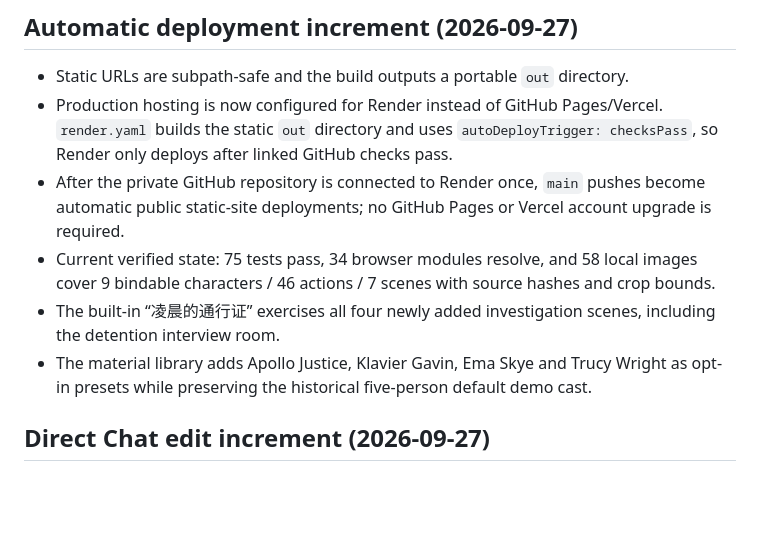
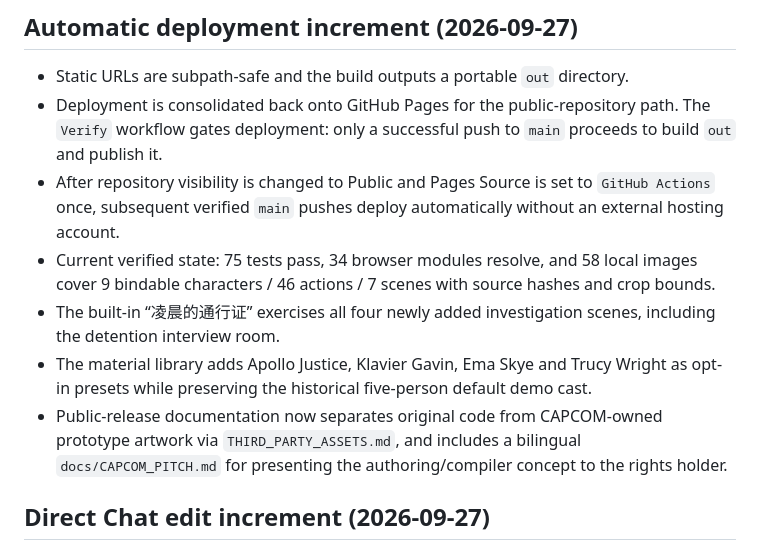
Before and after one commit to 6jingyong/yahari-script, a Markdown page: IMPLEMENTATION_STATUS.md, the part around the change. Rendered like a GitHub page; blank space fills up the shorter version.

Commit message:
Record public repository deployment direction

```diff
--- a/IMPLEMENTATION_STATUS.md
+++ b/IMPLEMENTATION_STATUS.md
@@ -1,11 +1,12 @@
 ## Automatic deployment increment (2026-09-27)
 
 - Static URLs are subpath-safe and the build outputs a portable `out` directory.
-- Production hosting is now configured for Render instead of GitHub Pages/Vercel. `render.yaml` builds the static `out` directory and uses `autoDeployTrigger: checksPass`, so Render only deploys after linked GitHub checks pass.
-- After the private GitHub repository is connected to Render once, `main` pushes become automatic public static-site deployments; no GitHub Pages or Vercel account upgrade is required.
+- Deployment is consolidated back onto GitHub Pages for the public-repository path. The `Verify` workflow gates deployment: only a successful push to `main` proceeds to build `out` and publish it.
+- After repository visibility is changed to Public and Pages Source is set to `GitHub Actions` once, subsequent verified `main` pushes deploy automatically without an external hosting account.
 - Current verified state: 75 tests pass, 34 browser modules resolve, and 58 local images cover 9 bindable characters / 46 actions / 7 scenes with source hashes and crop bounds.
 - The built-in “凌晨的通行证” exercises all four newly added investigation scenes, including the detention interview room.
 - The material library adds Apollo Justice, Klavier Gavin, Ema Skye and Trucy Wright as opt-in presets while preserving the historical five-person default demo cast.
+- Public-release documentation now separates original code from CAPCOM-owned prototype artwork via `THIRD_PARTY_ASSETS.md`, and includes a bilingual `docs/CAPCOM_PITCH.md` for presenting the authoring/compiler concept to the rights holder.
 
 ## Direct Chat edit increment (2026-09-27)
 
```
